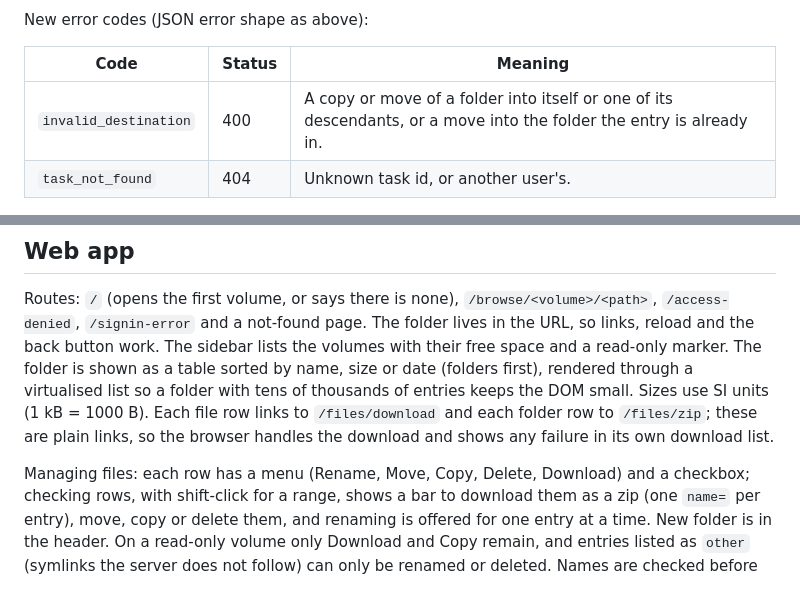
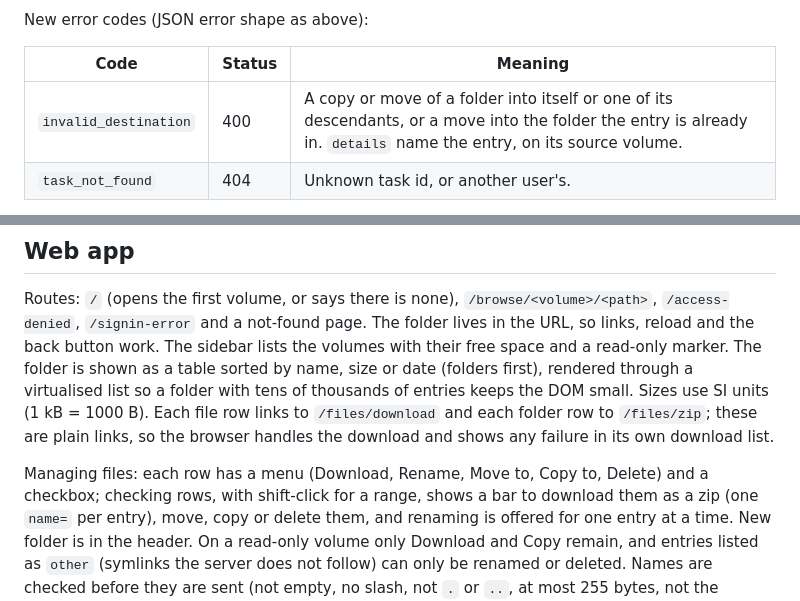
Before and after one commit to rust-explorer/explorer, a Markdown page: docs/architecture.md, 2 parts joined by grey strips. Rendered like a GitHub page.

```diff
--- a/docs/architecture.md
+++ b/docs/architecture.md
@@ -221,7 +221,7 @@ New error codes (JSON error shape as above):
 
 | Code | Status | Meaning |
 |---|---|---|
-| `invalid_destination` | 400 | A copy or move of a folder into itself or one of its descendants, or a move into the folder the entry is already in. |
+| `invalid_destination` | 400 | A copy or move of a folder into itself or one of its descendants, or a move into the folder the entry is already in. `details` name the entry, on its source volume. |
 | `task_not_found` | 404 | Unknown task id, or another user's. |
 
 Existing codes also apply: `already_exists` (409), `is_a_directory` (`replace` over or of a
@@ -264,7 +264,7 @@ entries keeps the DOM small. Sizes use SI units (1 kB = 1000 B). Each file row l
 `/files/download` and each folder row to `/files/zip`; these are plain links, so the
 browser handles the download and shows any failure in its own download list.
 
-Managing files: each row has a menu (Rename, Move, Copy, Delete, Download) and a checkbox;
+Managing files: each row has a menu (Download, Rename, Move to, Copy to, Delete) and a checkbox;
 checking rows, with shift-click for a range, shows a bar to download them as a zip (one
 `name=` per entry), move, copy or delete them, and renaming is offered for one entry at a time.
 New folder is in the header. On a read-only volume only Download and Copy remain, and entries listed as `other` (symlinks the
```
Also changed, not shown: docs/security.md (+6 -2 lines).
